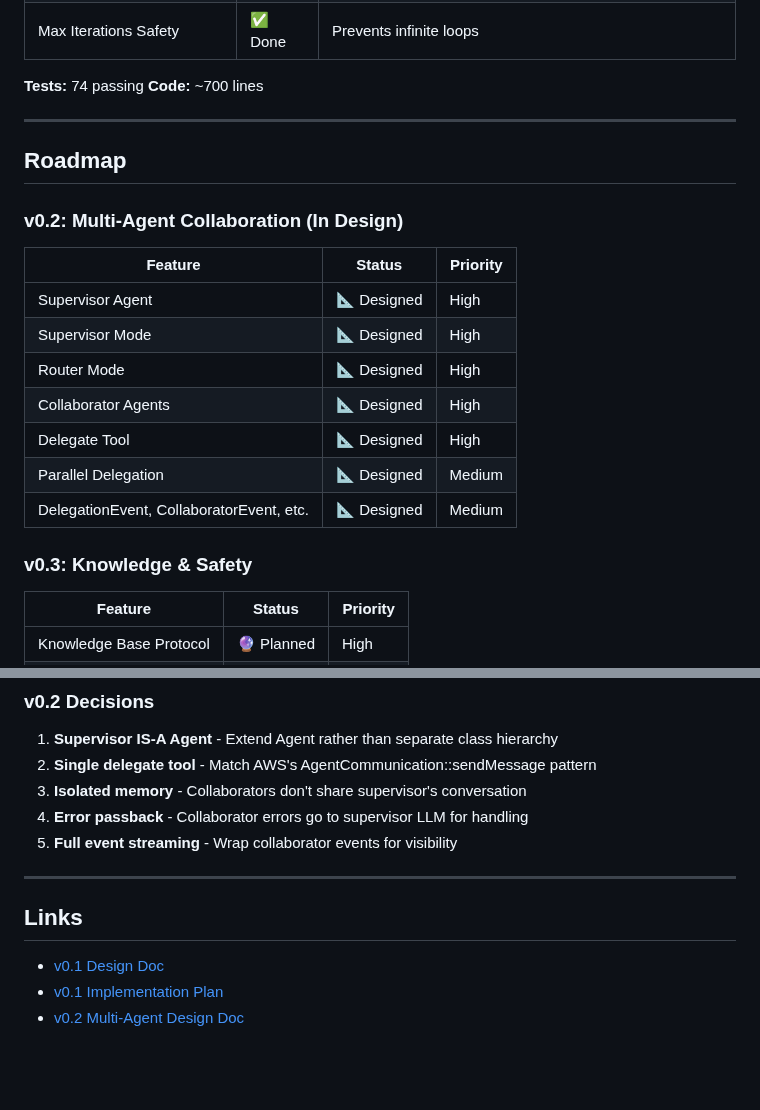
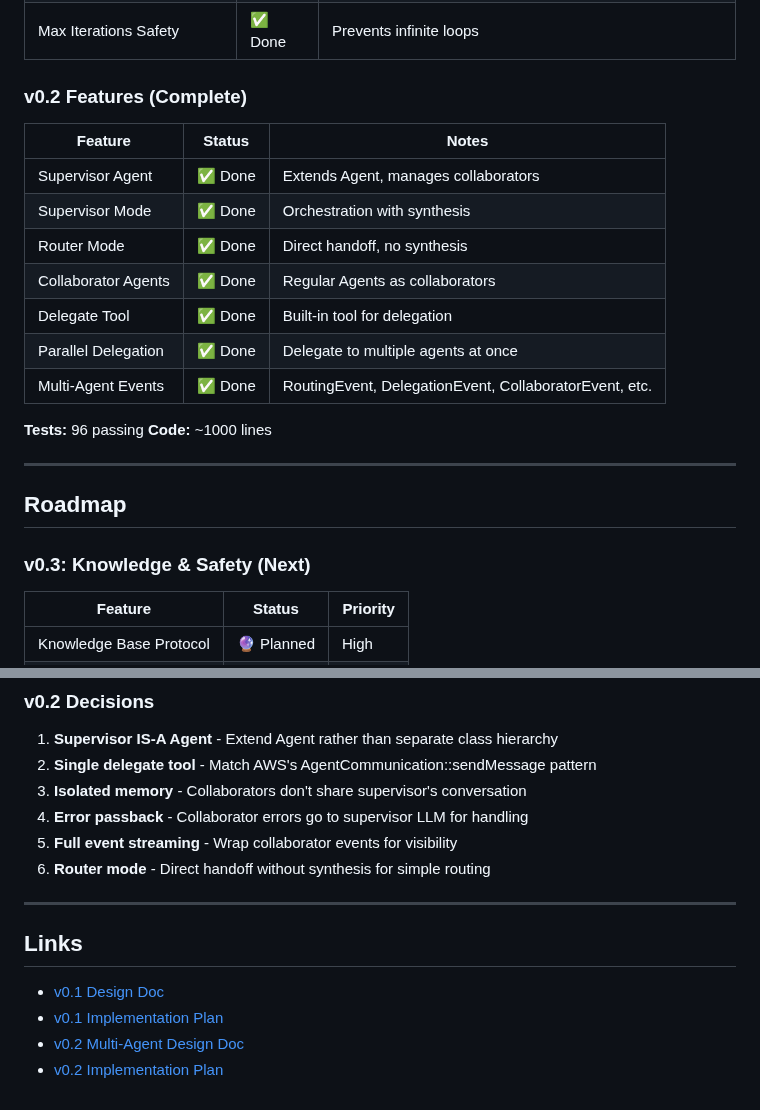
Before and after one commit to sivang/bedsheet, a Markdown page: PROJECT_STATUS.md, 2 parts joined by grey strips. Drawn GitHub-style; blank space fills up the shorter version.

```diff
--- a/PROJECT_STATUS.md
+++ b/PROJECT_STATUS.md
@@ -16,26 +16,26 @@
 | Error Recovery | ✅ Done | Errors passed to LLM for retry |
 | Max Iterations Safety | ✅ Done | Prevents infinite loops |
 
-**Tests:** 74 passing
-**Code:** ~700 lines
+### v0.2 Features (Complete)
+
+| Feature | Status | Notes |
+|---------|--------|-------|
+| Supervisor Agent | ✅ Done | Extends Agent, manages collaborators |
+| Supervisor Mode | ✅ Done | Orchestration with synthesis |
+| Router Mode | ✅ Done | Direct handoff, no synthesis |
+| Collaborator Agents | ✅ Done | Regular Agents as collaborators |
+| Delegate Tool | ✅ Done | Built-in tool for delegation |
+| Parallel Delegation | ✅ Done | Delegate to multiple agents at once |
+| Multi-Agent Events | ✅ Done | RoutingEvent, DelegationEvent, CollaboratorEvent, etc. |
+
+**Tests:** 96 passing
+**Code:** ~1000 lines
 
 ---
 
 ## Roadmap
 
-### v0.2: Multi-Agent Collaboration (In Design)
-
-| Feature | Status | Priority |
-|---------|--------|----------|
-| Supervisor Agent | 📐 Designed | High |
-| Supervisor Mode | 📐 Designed | High |
-| Router Mode | 📐 Designed | High |
-| Collaborator Agents | 📐 Designed | High |
-| Delegate Tool | 📐 Designed | High |
-| Parallel Delegation | 📐 Designed | Medium |
-| DelegationEvent, CollaboratorEvent, etc. | 📐 Designed | Medium |
-
-### v0.3: Knowledge & Safety
+### v0.3: Knowledge & Safety (Next)
 
 | Feature | Status | Priority |
 |---------|--------|----------|
@@ -133,6 +94,7 @@ bedsheet/
 3. **Isolated memory** - Collaborators don't share supervisor's conversation
 4. **Error passback** - Collaborator errors go to supervisor LLM for handling
 5. **Full event streaming** - Wrap collaborator events for visibility
+6. **Router mode** - Direct handoff without synthesis for simple routing
 
 ---
 
@@ -141,3 +103,4 @@ bedsheet/
 - [v0.1 Design Doc](docs/plans/2025-11-25-bedsheet-v0.1-design.md)
 - [v0.1 Implementation Plan](docs/plans/2025-11-25-bedsheet-v0.1-implementation.md)
 - [v0.2 Multi-Agent Design Doc](docs/plans/2025-11-27-bedsheet-v0.2-multi-agent-design.md)
+- [v0.2 Implementation Plan](docs/plans/2025-11-27-bedsheet-v0.2-implementation.md)
```
Also changed, not shown: other parts of PROJECT_STATUS.md (+4 -43 lines).
